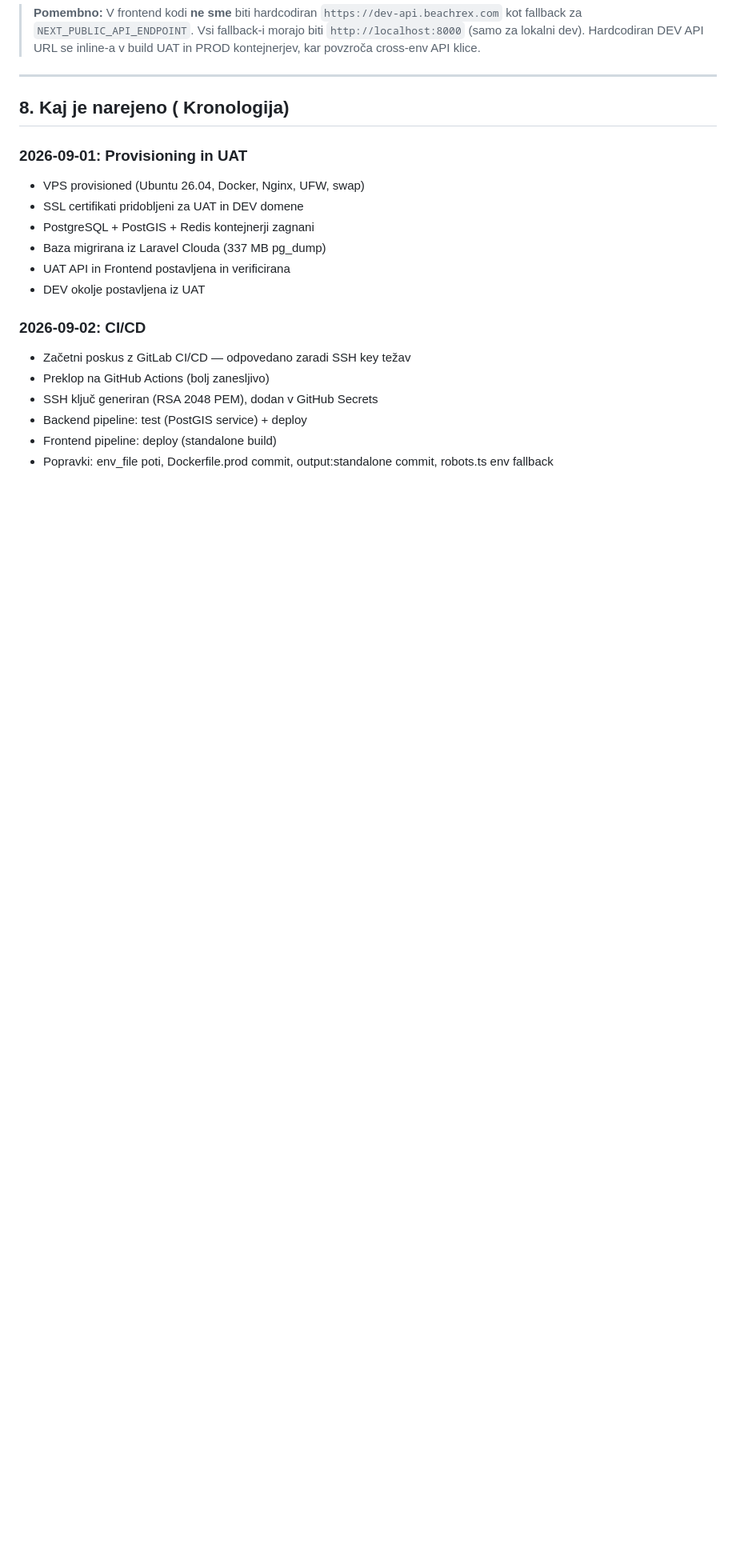
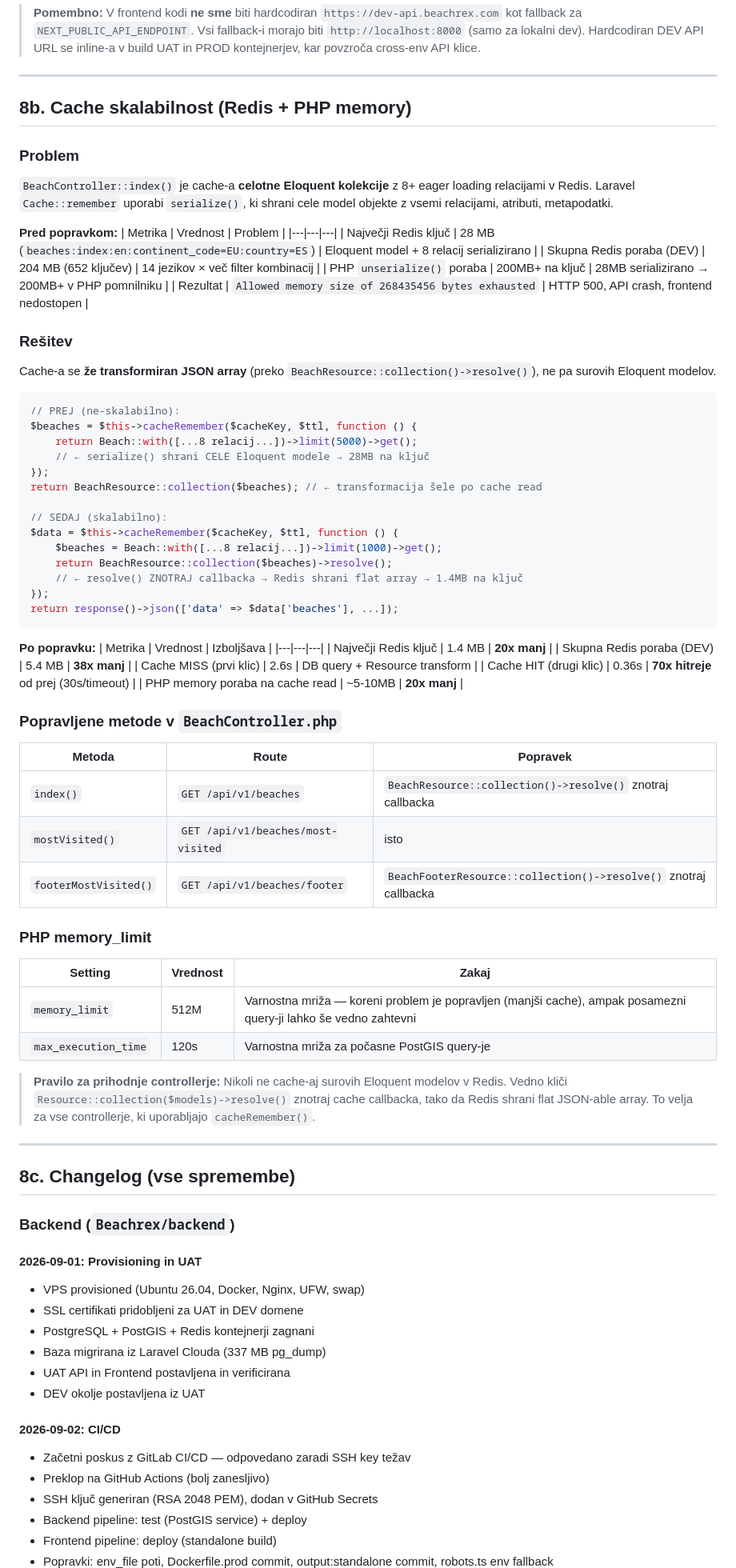
Before and after one commit to Beachrex/backend, a Markdown page: docs/deployment/DEPLOYMENT_GUIDE.md, the part around one of its changes. Shown at 80% size. GitHub-like rendering; blank space fills up the shorter version.

````diff
--- a/docs/deployment/DEPLOYMENT_GUIDE.md
+++ b/docs/deployment/DEPLOYMENT_GUIDE.md
@@ -254,9 +254,74 @@ Admin save → FirstPageContentTranslation::saved() event
 
 ---
 
-## 8. Kaj je narejeno ( Kronologija)
+## 8b. Cache skalabilnost (Redis + PHP memory)
 
-### 2026-09-01: Provisioning in UAT
+### Problem
+
+`BeachController::index()` je cache-a **celotne Eloquent kolekcije** z 8+ eager loading relacijami v Redis. Laravel `Cache::remember` uporabi `serialize()`, ki shrani cele model objekte z vsemi relacijami, atributi, metapodatki.
+
+**Pred popravkom:**
+| Metrika | Vrednost | Problem |
+|---|---|---|
+| Največji Redis ključ | 28 MB (`beaches:index:en:continent_code=EU:country=ES`) | Eloquent model + 8 relacij serializirano |
+| Skupna Redis poraba (DEV) | 204 MB (652 ključev) | 14 jezikov × več filter kombinacij |
+| PHP `unserialize()` poraba | 200MB+ na ključ | 28MB serializirano → 200MB+ v PHP pomnilniku |
+| Rezultat | `Allowed memory size of 268435456 bytes exhausted` | HTTP 500, API crash, frontend nedostopen |
+
+### Rešitev
+
+Cache-a se **že transformiran JSON array** (preko `BeachResource::collection()->resolve()`), ne pa surovih Eloquent modelov.
+
+```php
+// PREJ (ne-skalabilno):
+$beaches = $this->cacheRemember($cacheKey, $ttl, function () {
+    return Beach::with([...8 relacij...])->limit(5000)->get();
+    // ← serialize() shrani CELE Eloquent modele → 28MB na ključ
+});
+return BeachResource::collection($beaches); // ← transformacija šele po cache read
+
+// SEDAJ (skalabilno):
+$data = $this->cacheRemember($cacheKey, $ttl, function () {
+    $beaches = Beach::with([...8 relacij...])->limit(1000)->get();
+    return BeachResource::collection($beaches)->resolve();
+    // ← resolve() ZNOTRAJ callbacka → Redis shrani flat array → 1.4MB na ključ
+});
+return response()->json(['data' => $data['beaches'], ...]);
+```
+
+**Po popravku:**
+| Metrika | Vrednost | Izboljšava |
+|---|---|---|
+| Največji Redis ključ | 1.4 MB | **20x manj** |
+| Skupna Redis poraba (DEV) | 5.4 MB | **38x manj** |
+| Cache MISS (prvi klic) | 2.6s | DB query + Resource transform |
+| Cache HIT (drugi klic) | 0.36s | **70x hitreje** od prej (30s/timeout) |
+| PHP memory poraba na cache read | ~5-10MB | **20x manj** |
+
+### Popravljene metode v `BeachController.php`
+
+| Metoda | Route | Popravek |
+|---|---|---|
+| `index()` | `GET /api/v1/beaches` | `BeachResource::collection()->resolve()` znotraj callbacka |
+| `mostVisited()` | `GET /api/v1/beaches/most-visited` | isto |
+| `footerMostVisited()` | `GET /api/v1/beaches/footer` | `BeachFooterResource::collection()->resolve()` znotraj callbacka |
+
+### PHP memory_limit
+
+| Setting | Vrednost | Zakaj |
+|---|---|---|
+| `memory_limit` | 512M | Varnostna mriža — koreni problem je popravljen (manjši cache), ampak posamezni query-ji lahko še vedno zahtevni |
+| `max_execution_time` | 120s | Varnostna mriža za počasne PostGIS query-je |
+
+> **Pravilo za prihodnje controllerje:** Nikoli ne cache-aj surovih Eloquent modelov v Redis. Vedno kliči `Resource::collection($models)->resolve()` znotraj cache callbacka, tako da Redis shrani flat JSON-able array. To velja za vse controllerje, ki uporabljajo `cacheRemember()`.
+
+---
+
+## 8c. Changelog (vse spremembe)
+
+### Backend (`Beachrex/backend`)
+
+#### 2026-09-01: Provisioning in UAT
 - VPS provisioned (Ubuntu 26.04, Docker, Nginx, UFW, swap)
 - SSL certifikati pridobljeni za UAT in DEV domene
 - PostgreSQL + PostGIS + Redis kontejnerji zagnani
@@ -264,7 +329,7 @@ Admin save → FirstPageContentTranslation::saved() event
 - UAT API in Frontend postavljena in verificirana
 - DEV okolje postavljena iz UAT
 
-### 2026-09-02: CI/CD
+#### 2026-09-02: CI/CD
 - Začetni poskus z GitLab CI/CD — odpovedano zaradi SSH key težav
 - Preklop na GitHub Actions (bolj zanesljivo)
 - SSH ključ generiran (RSA 2048 PEM), dodan v GitHub Secrets
````
Also changed, not shown: other parts of docs/deployment/DEPLOYMENT_GUIDE.md (+41 -31 lines).
